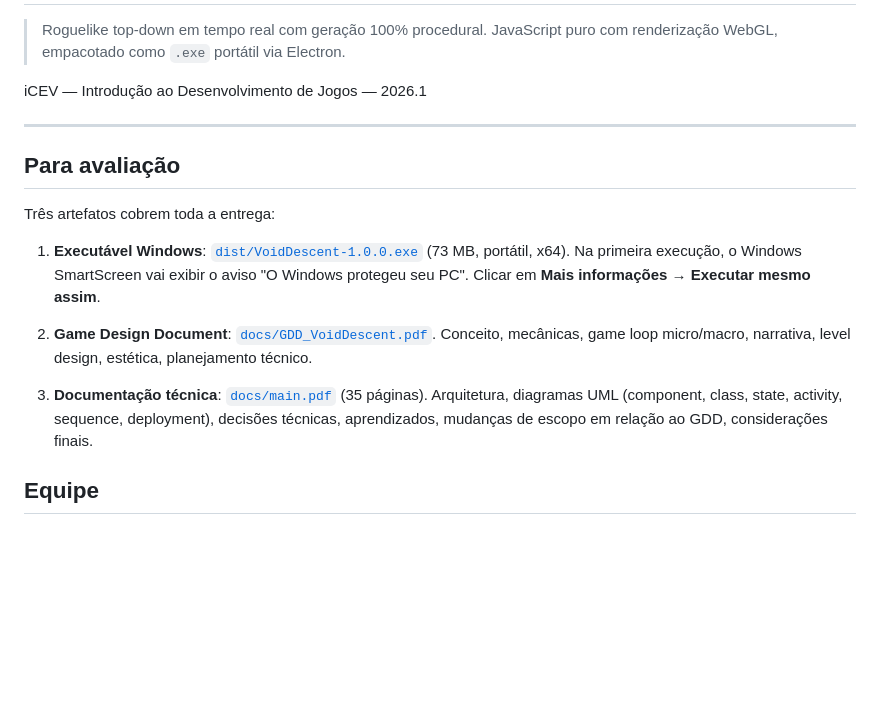
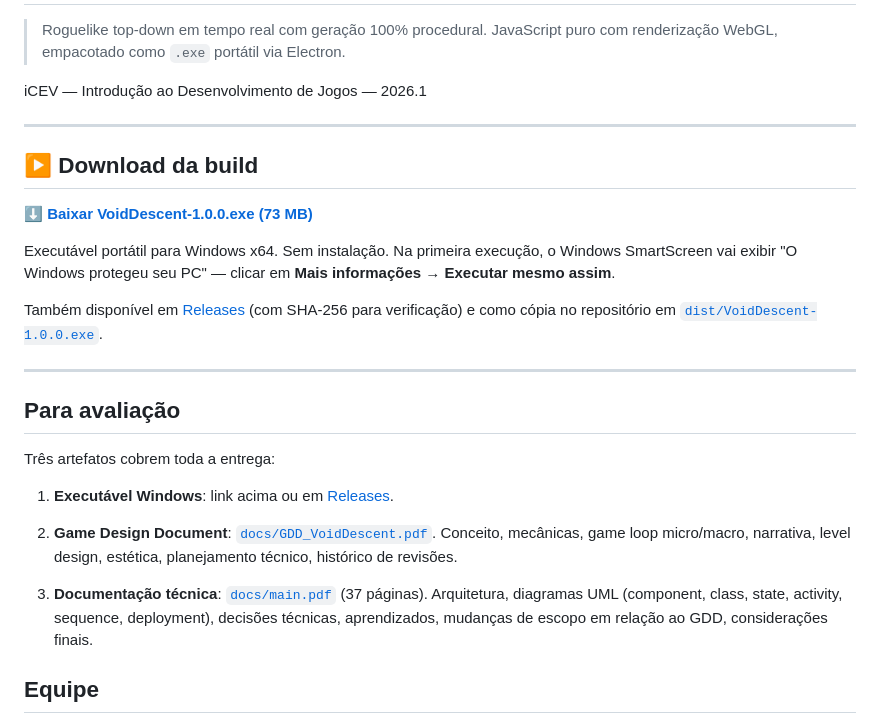
Before and after one commit to luisg0c/Void-Descent, a Markdown page: README.md, the part around the change. Rendered like a GitHub page; blank space fills up the shorter version.

Commit message:
docs(readme): prominent download link to v1.0.0 release

```diff
--- a/README.md
+++ b/README.md
@@ -6,17 +6,26 @@ iCEV — Introdução ao Desenvolvimento de Jogos — 2026.1
 
 ---
 
+## ▶ Download da build
+
+**[⬇ Baixar VoidDescent-1.0.0.exe (73 MB)](https://github.com/luisg0c/Void-Descent/releases/download/v1.0.0/VoidDescent-1.0.0.exe)**
+
+Executável portátil para Windows x64. Sem instalação. Na primeira execução, o Windows SmartScreen vai exibir "O Windows protegeu seu PC" — clicar em **Mais informações → Executar mesmo assim**.
+
+Também disponível em [Releases](https://github.com/luisg0c/Void-Descent/releases/tag/v1.0.0) (com SHA-256 para verificação) e como cópia no repositório em [`dist/VoidDescent-1.0.0.exe`](dist/VoidDescent-1.0.0.exe).
+
+---
+
 ## Para avaliação
 
 Três artefatos cobrem toda a entrega:
 
-1. **Executável Windows**: [`dist/VoidDescent-1.0.0.exe`](dist/VoidDescent-1.0.0.exe) (73 MB, portátil, x64).
-   Na primeira execução, o Windows SmartScreen vai exibir o aviso "O Windows protegeu seu PC". Clicar em **Mais informações → Executar mesmo assim**.
+1. **Executável Windows**: link acima ou em [Releases](https://github.com/luisg0c/Void-Descent/releases/tag/v1.0.0).
 
 2. **Game Design Document**: [`docs/GDD_VoidDescent.pdf`](docs/GDD_VoidDescent.pdf).
-   Conceito, mecânicas, game loop micro/macro, narrativa, level design, estética, planejamento técnico.
+   Conceito, mecânicas, game loop micro/macro, narrativa, level design, estética, planejamento técnico, histórico de revisões.
 
-3. **Documentação técnica**: [`docs/main.pdf`](docs/main.pdf) (35 páginas).
+3. **Documentação técnica**: [`docs/main.pdf`](docs/main.pdf) (37 páginas).
    Arquitetura, diagramas UML (component, class, state, activity, sequence, deployment), decisões técnicas, aprendizados, mudanças de escopo em relação ao GDD, considerações finais.
 
 ## Equipe
```
